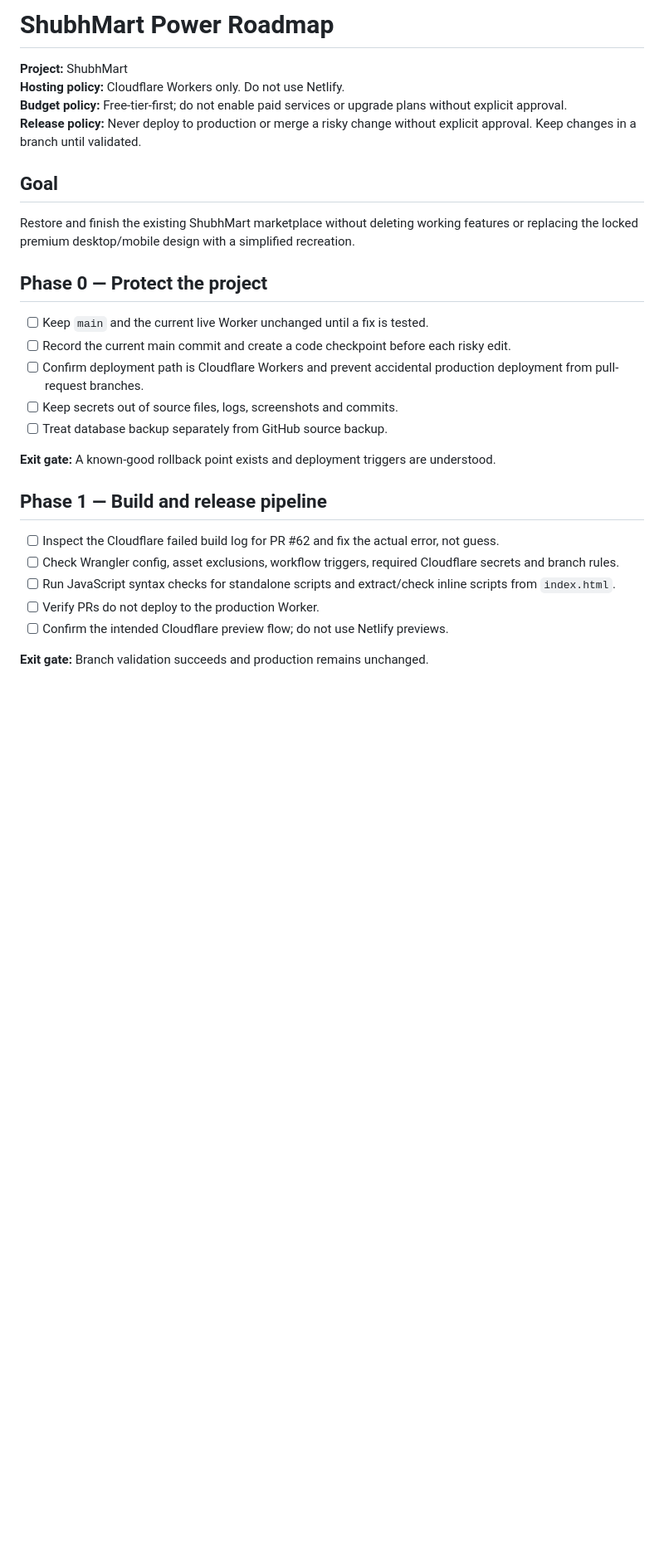
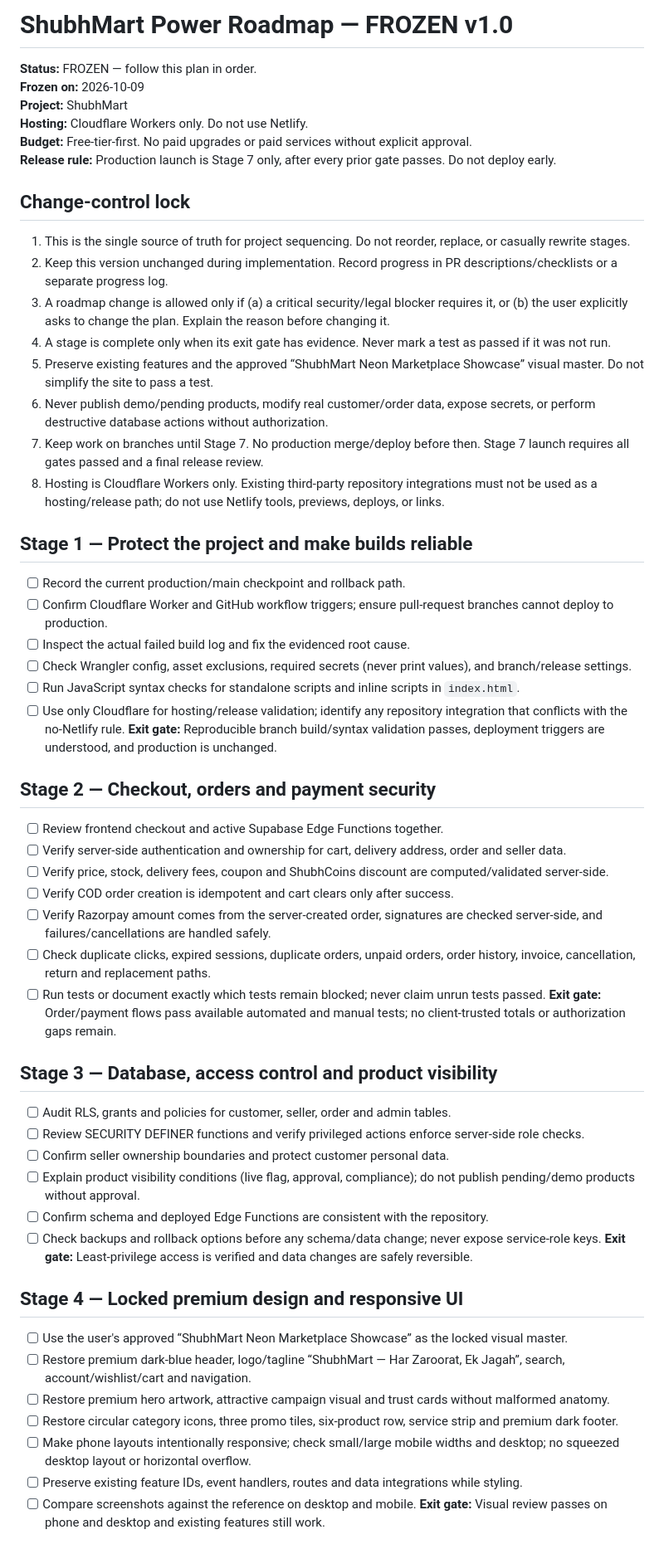
Before and after one commit to sschoudharyshubhammundhar-stack/ShubhMart, a Markdown page: docs/SHUBHMART_POWER_ROADMAP.md, the part around one of its changes. Shown at 83% size. Drawn GitHub-style; blank space fills up the shorter version.

Commit message:
docs: freeze ShubhMart roadmap v1.0 into seven launch stages

```diff
--- a/docs/SHUBHMART_POWER_ROADMAP.md
+++ b/docs/SHUBHMART_POWER_ROADMAP.md
@@ -1,28 +1,57 @@
-# ShubhMart Power Roadmap
+# ShubhMart Power Roadmap — FROZEN v1.0
 
+**Status:** FROZEN — follow this plan in order.
+**Frozen on:** 2026-10-09
 **Project:** ShubhMart
-**Hosting policy:** Cloudflare Workers only. Do not use Netlify.
-**Budget policy:** Free-tier-first; do not enable paid services or upgrade plans without explicit approval.
-**Release policy:** Never deploy to production or merge a risky change without explicit approval. Keep changes in a branch until validated.
+**Hosting:** Cloudflare Workers only. Do not use Netlify.
+**Budget:** Free-tier-first. No paid upgrades or paid services without explicit approval.
+**Release rule:** Production launch is Stage 7 only, after every prior gate passes. Do not deploy early.
 
-## Goal
-Restore and finish the existing ShubhMart marketplace without deleting working features or replacing the locked premium desktop/mobile design with a simplified recreation.
+## Change-control lock
+1. This is the single source of truth for project sequencing. Do not reorder, replace, or casually rewrite stages.
+2. Keep this version unchanged during implementation. Record progress in PR descriptions/checklists or a separate progress log.
+3. A roadmap change is allowed only if (a) a critical security/legal blocker requires it, or (b) the user explicitly asks to change the plan. Explain the reason before changing it.
+4. A stage is complete only when its exit gate has evidence. Never mark a test as passed if it was not run.
+5. Preserve existing features and the approved “ShubhMart Neon Marketplace Showcase” visual master. Do not simplify the site to pass a test.
+6. Never publish demo/pending products, modify real customer/order data, expose secrets, or perform destructive database actions without authorization.
+7. Keep work on branches until Stage 7. No production merge/deploy before then. Stage 7 launch requires all gates passed and a final release review.
+8. Hosting is Cloudflare Workers only. Existing third-party repository integrations must not be used as a hosting/release path; do not use Netlify tools, previews, deploys, or links.
 
-## Phase 0 — Protect the project
-- [ ] Keep `main` and the current live Worker unchanged until a fix is tested.
-- [ ] Record the current main commit and create a code checkpoint before each risky edit.
-- [ ] Confirm deployment path is Cloudflare Workers and prevent accidental production deployment from pull-request branches.
-- [ ] Keep secrets out of source files, logs, screenshots and commits.
-- [ ] Treat database backup separately from GitHub source backup.
+## Stage 1 — Protect the project and make builds reliable
+- [ ] Record the current production/main checkpoint and rollback path.
+- [ ] Confirm Cloudflare Worker and GitHub workflow triggers; ensure pull-request branches cannot deploy to production.
+- [ ] Inspect the actual failed build log and fix the evidenced root cause.
+- [ ] Check Wrangler config, asset exclusions, required secrets (never print values), and branch/release settings.
+- [ ] Run JavaScript syntax checks for standalone scripts and inline scripts in `index.html`.
+- [ ] Use only Cloudflare for hosting/release validation; identify any repository integration that conflicts with the no-Netlify rule.
+**Exit gate:** Reproducible branch build/syntax validation passes, deployment triggers are understood, and production is unchanged.
 
-**Exit gate:** A known-good rollback point exists and deployment triggers are understood.
+## Stage 2 — Checkout, orders and payment security
+- [ ] Review frontend checkout and active Supabase Edge Functions together.
+- [ ] Verify server-side authentication and ownership for cart, delivery address, order and seller data.
+- [ ] Verify price, stock, delivery fees, coupon and ShubhCoins discount are computed/validated server-side.
+- [ ] Verify COD order creation is idempotent and cart clears only after success.
+- [ ] Verify Razorpay amount comes from the server-created order, signatures are checked server-side, and failures/cancellations are handled safely.
+- [ ] Check duplicate clicks, expired sessions, duplicate orders, unpaid orders, order history, invoice, cancellation, return and replacement paths.
+- [ ] Run tests or document exactly which tests remain blocked; never claim unrun tests passed.
+**Exit gate:** Order/payment flows pass available automated and manual tests; no client-trusted totals or authorization gaps remain.
 
-## Phase 1 — Build and release pipeline
-- [ ] Inspect the Cloudflare failed build log for PR #62 and fix the actual error, not guess.
-- [ ] Check Wrangler config, asset exclusions, workflow triggers, required Cloudflare secrets and branch rules.
-- [ ] Run JavaScript syntax checks for standalone scripts and extract/check inline scripts from `index.html`.
-- [ ] Verify PRs do not deploy to the production Worker.
-- [ ] Confirm the intended Cloudflare preview flow; do not use Netlify previews.
+## Stage 3 — Database, access control and product visibility
+- [ ] Audit RLS, grants and policies for customer, seller, order and admin tables.
+- [ ] Review SECURITY DEFINER functions and verify privileged actions enforce server-side role checks.
+- [ ] Confirm seller ownership boundaries and protect customer personal data.
+- [ ] Explain product visibility conditions (live flag, approval, compliance); do not publish pending/demo products without approval.
+- [ ] Confirm schema and deployed Edge Functions are consistent with the repository.
+- [ ] Check backups and rollback options before any schema/data change; never expose service-role keys.
+**Exit gate:** Least-privilege access is verified and data changes are safely reversible.
 
-**Exit gate:** Branch validation succeeds and production remains unchanged.
+## Stage 4 — Locked premium design and responsive UI
+- [ ] Use the user's approved “ShubhMart Neon Marketplace Showcase” as the locked visual master.
+- [ ] Restore premium dark-blue header, logo/tagline “ShubhMart — Har Zaroorat, Ek Jagah”, search, account/wishlist/cart and navigation.
+- [ ] Restore premium hero artwork, attractive campaign visual and trust cards without malformed anatomy.
+- [ ] Restore circular category icons, three promo tiles, six-product row, service strip and premium dark footer.
+- [ ] Make phone layouts intentionally responsive; check small/large mobile widths and desktop; no squeezed desktop layout or horizontal overflow.
+- [ ] Preserve existing feature IDs, event handlers, routes and data integrations while styling.
+- [ ] Compare screenshots against the reference on desktop and mobile.
+**Exit gate:** Visual review passes on phone and desktop and existing features still work.
 
```
Also changed, not shown: other parts of docs/SHUBHMART_POWER_ROADMAP.md (+32 -68 lines).
